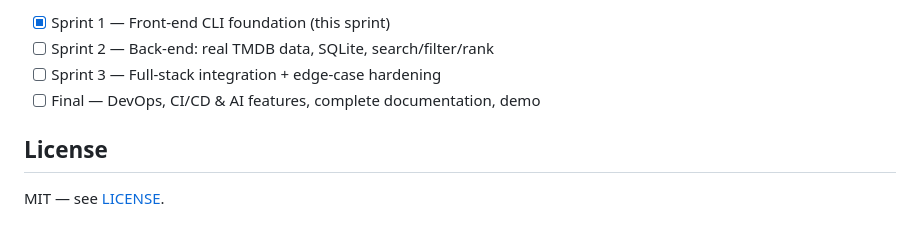
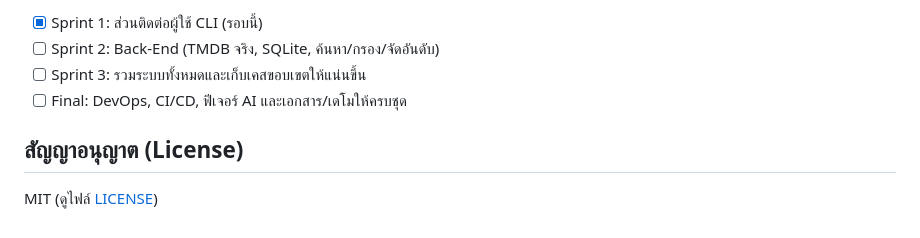
Before and after one commit to somjung/Movie-Discovery, a Markdown page: README.md, the part around one of its changes. Drawn GitHub-style.

```diff
--- a/README.md
+++ b/README.md
@@ -86,9 +74,9 @@ CI: `.github/workflows/ci.yml` runs flake8 and pytest on every push
 
-- [x] Sprint 1 — Front-end CLI foundation (this sprint)
-- [ ] Sprint 2 — Back-end: real TMDB data, SQLite, search/filter/rank
-- [ ] Sprint 3 — Full-stack integration + edge-case hardening
-- [ ] Final — DevOps, CI/CD & AI features, complete documentation, demo
+- [x] Sprint 1: ส่วนติดต่อผู้ใช้ CLI (รอบนี้)
+- [ ] Sprint 2: Back-End (TMDB จริง, SQLite, ค้นหา/กรอง/จัดอันดับ)
+- [ ] Sprint 3: รวมระบบทั้งหมดและเก็บเคสขอบเขตให้แน่นขึ้น
+- [ ] Final: DevOps, CI/CD, ฟีเจอร์ AI และเอกสาร/เดโมให้ครบชุด
 
-## License
+## สัญญาอนุญาต (License)
 
-MIT — see [LICENSE](LICENSE).
+MIT (ดูไฟล์ [LICENSE](LICENSE))
```
Also changed, not shown: other parts of README.md (+43 -55 lines).
